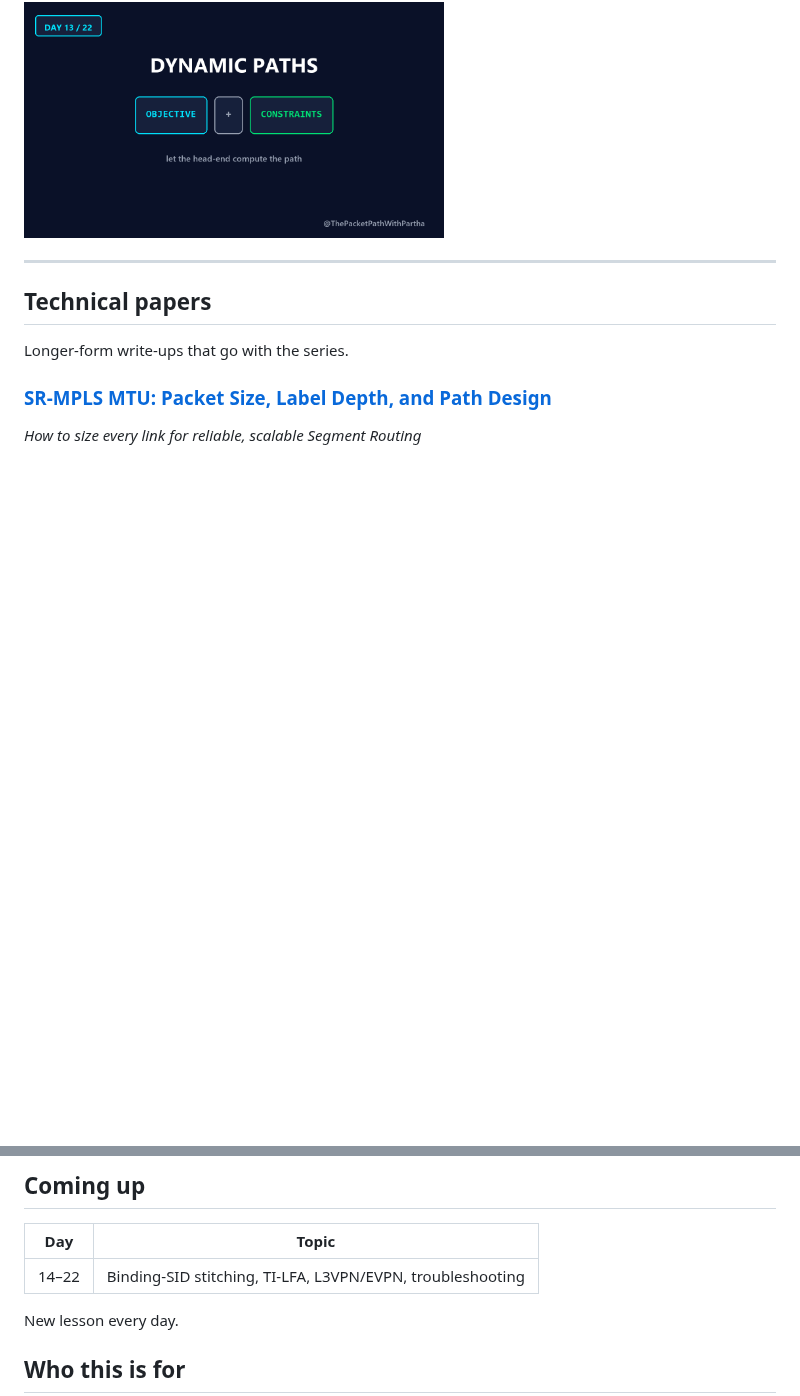
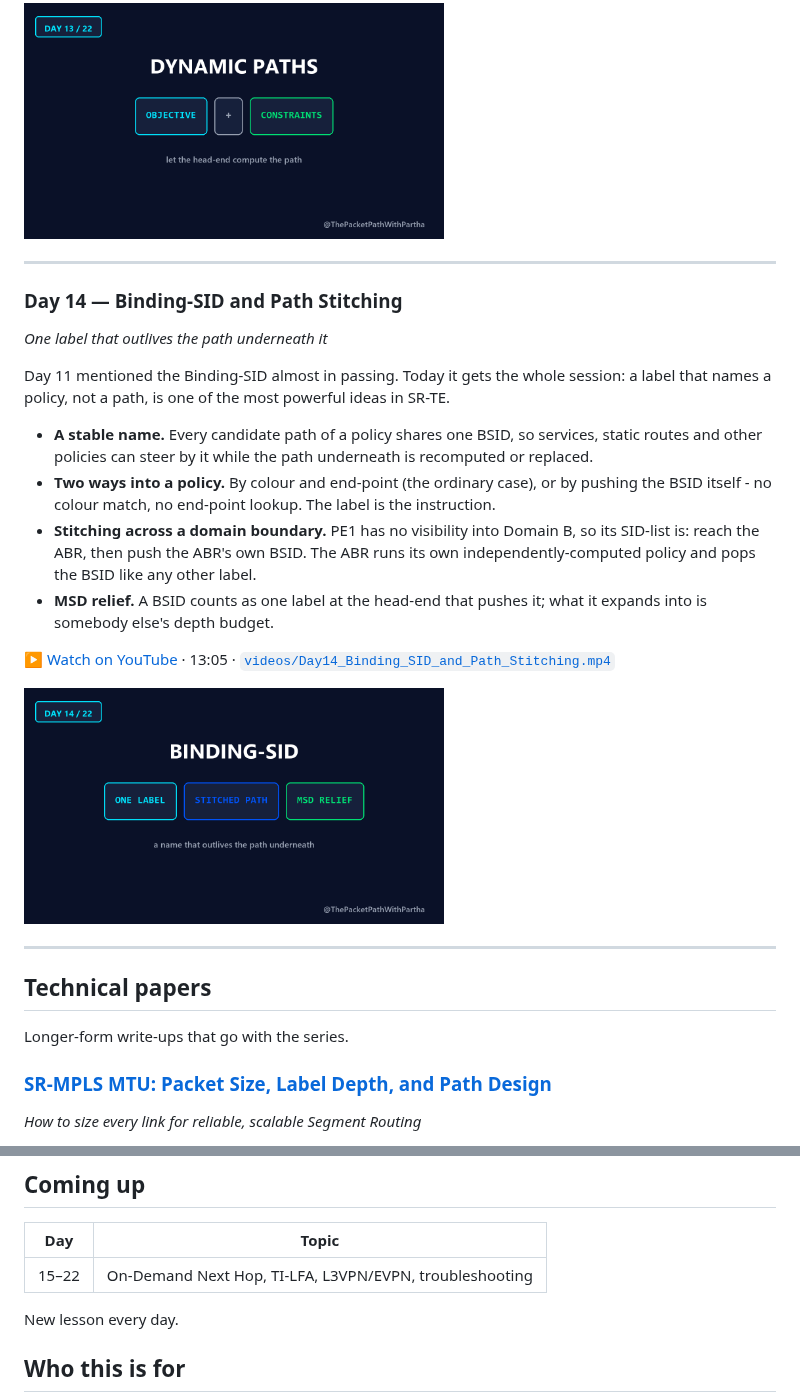
Before and after one commit to EnamAhmed6339/sr-mpls-learning-journey, a Markdown page: README.md, 2 parts joined by grey strips. Drawn GitHub-style; pictures changed too: thumbnails/Day14.png (added); blank space fills up the shorter version.

Commit message:
Add Day 14 — Binding-SID and Path Stitching
Co-Authored-By: Claude Sonnet 5.5 <noreply@anthropic.com>

```diff
--- a/README.md
+++ b/README.md
@@ -362,6 +362,32 @@ computes the SID-list itself - and recomputes it when the network changes.
 
 ---
 
+### Day 14 — Binding-SID and Path Stitching
+*One label that outlives the path underneath it*
+
+Day 11 mentioned the Binding-SID almost in passing. Today it gets the whole
+session: a label that names a policy, not a path, is one of the most powerful
+ideas in SR-TE.
+
+- **A stable name.** Every candidate path of a policy shares one BSID, so
+  services, static routes and other policies can steer by it while the path
+  underneath is recomputed or replaced.
+- **Two ways into a policy.** By colour and end-point (the ordinary case), or by
+  pushing the BSID itself - no colour match, no end-point lookup. The label is
+  the instruction.
+- **Stitching across a domain boundary.** PE1 has no visibility into Domain B,
+  so its SID-list is: reach the ABR, then push the ABR's own BSID. The ABR runs
+  its own independently-computed policy and pops the BSID like any other label.
+- **MSD relief.** A BSID counts as one label at the head-end that pushes it;
+  what it expands into is somebody else's depth budget.
+
+▶ [Watch on YouTube](https://youtu.be/I5NVcBTEfqo) · 13:05 ·
+[`videos/Day14_Binding_SID_and_Path_Stitching.mp4`](videos/Day14_Binding_SID_and_Path_Stitching.mp4)
+
+<img src="thumbnails/Day14.png" width="420" alt="Day 14 — Binding-SID and Path Stitching">
+
+---
+
 ## Technical papers
 
 Longer-form write-ups that go with the series.
@@ -407,7 +433,7 @@ and a traceroute-verified packet walk through the transport and VPN labels.
 
 | Day | Topic |
 |---|---|
-| 14–22 | Binding-SID stitching, TI-LFA, L3VPN/EVPN, troubleshooting |
+| 15–22 | On-Demand Next Hop, TI-LFA, L3VPN/EVPN, troubleshooting |
 
 New lesson every day.
 
```
Also changed, not shown: 1 other file.
